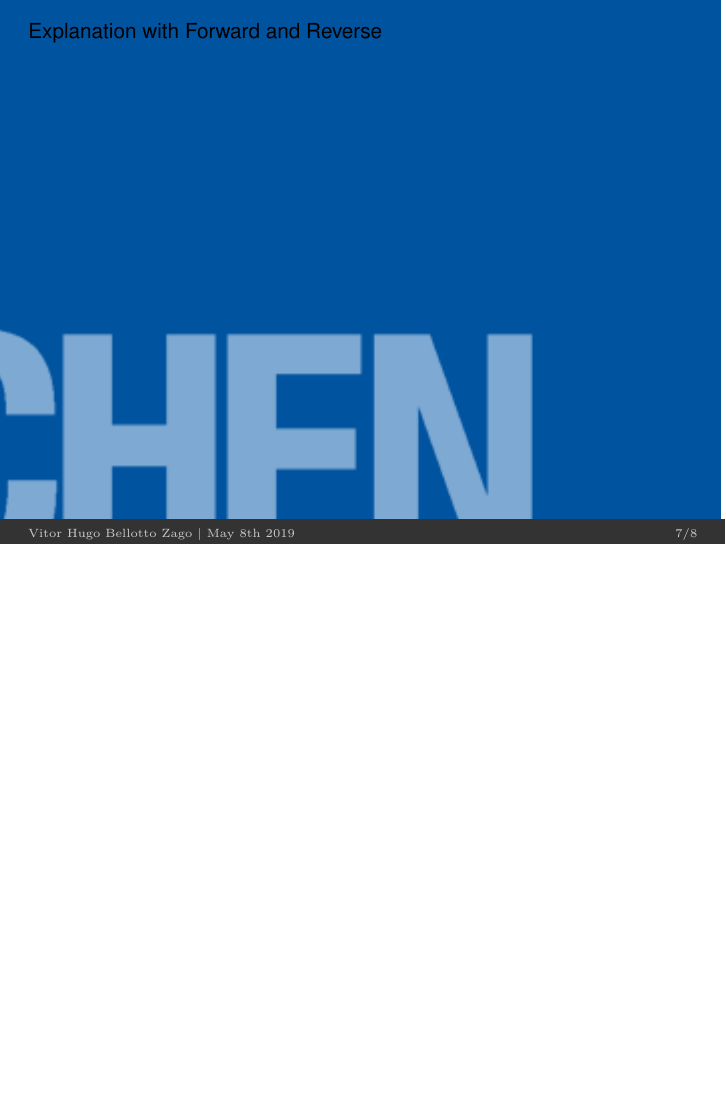
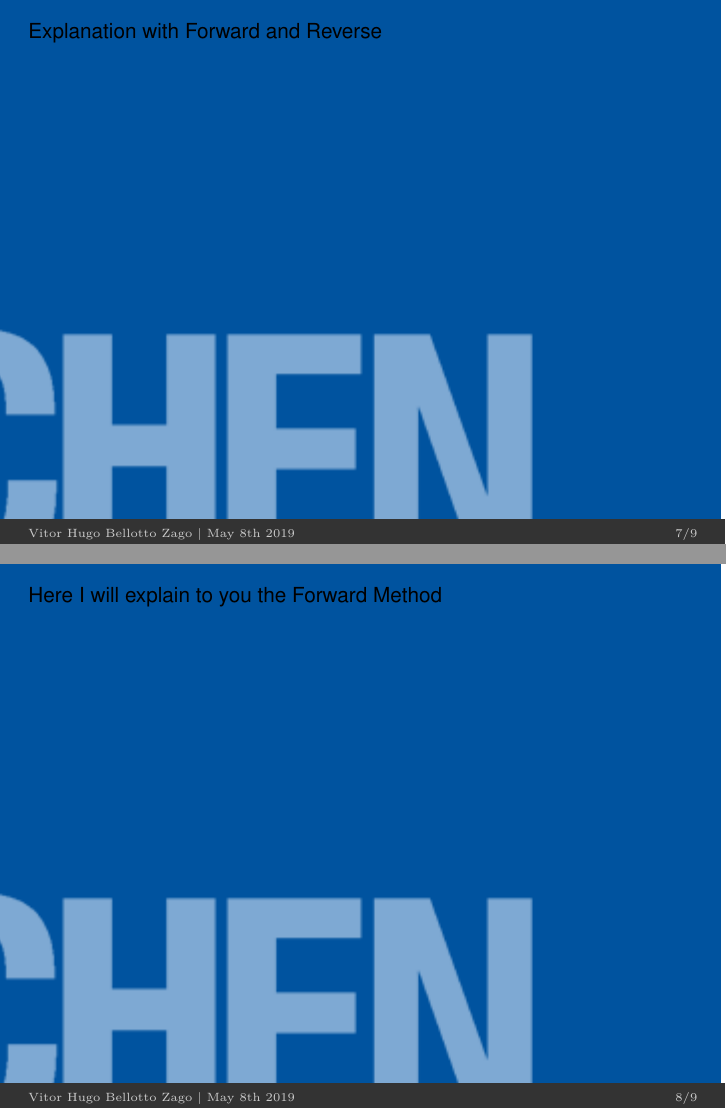
Before and after one commit to vitorbellotto/algorithmic_differentiation_seminar, LaTeX slides (presentation/slides.tex): page 7 of 8 before the commit and pages 7 and 8 of 9 after it, the two joined at a grey line, the shorter picture padded with empty space. Compiled offline with XeLaTeX; a missing font is replaced by an installed copy or a similar font.

Commit message:
frommoster

```diff
--- a/presentation/slides.tex
+++ b/presentation/slides.tex
@@ -122,6 +122,8 @@
 \section{Definition}
 \begin{frame} Explanation with Forward and Reverse\end{frame}
 
+  \begin{frame} Here I will explain to you the Forward Method \end{frame}
+
 \begin{frame} Advantages and Disadvantages \end{frame}
 
 
```
Also changed, not shown: presentation/slides.pdf, 4 other files.
